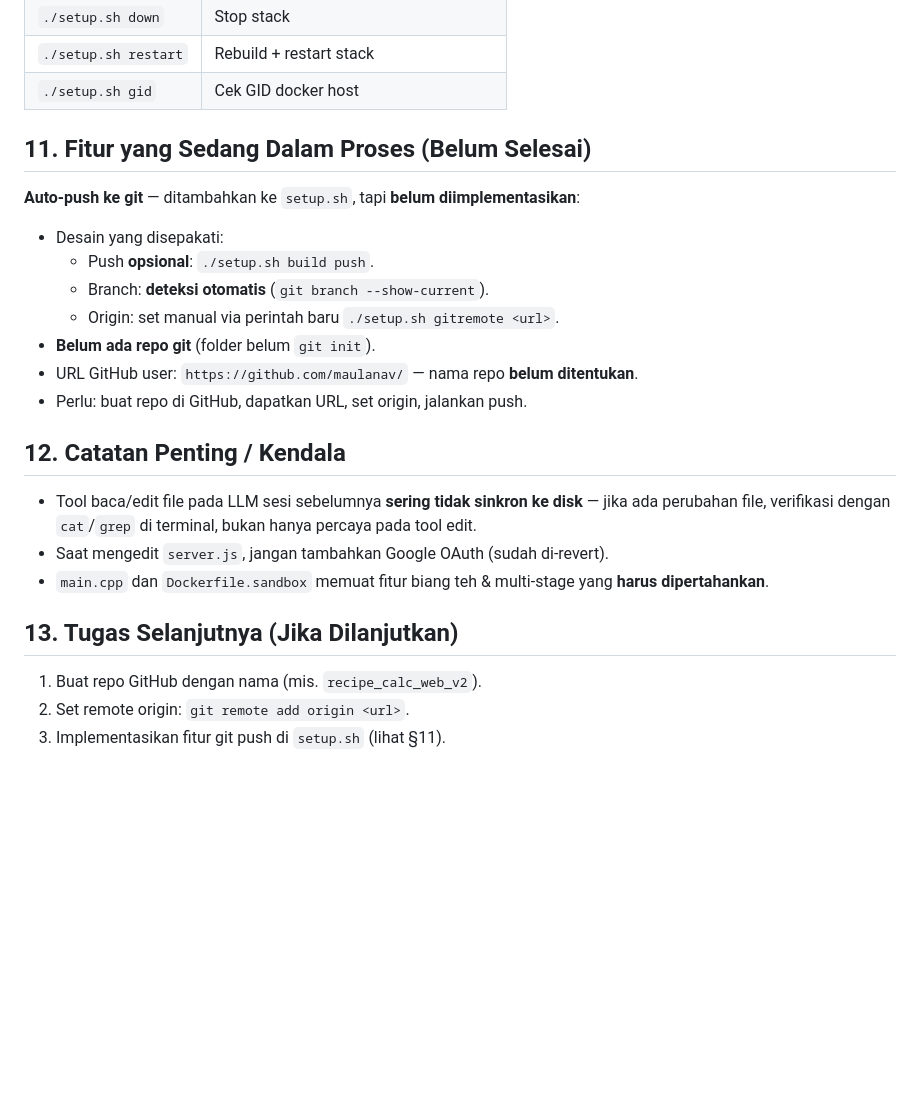
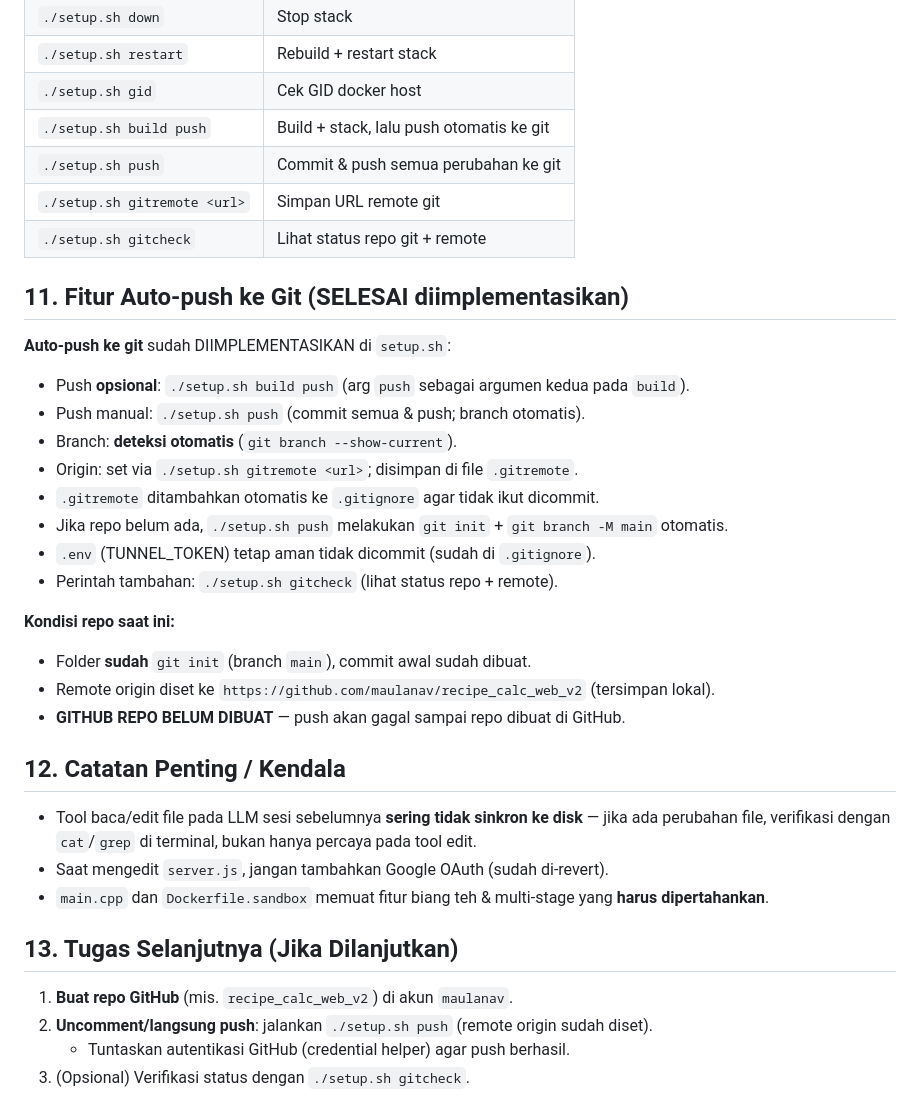
Before and after one commit to maulanav/recipe_calc_web_v2, a Markdown page: project_context.md, the part around the change. Rendered like a GitHub page; blank space fills up the shorter version.

Commit message:
docs: update project_context with git auto-push feature (§11/§13)

```diff
--- a/project_context.md
+++ b/project_context.md
@@ -100,17 +100,27 @@ TUNNEL_TOKEN=<token cloudflare>
 | `./setup.sh down` | Stop stack |
 | `./setup.sh restart` | Rebuild + restart stack |
 | `./setup.sh gid` | Cek GID docker host |
+| `./setup.sh build push` | Build + stack, lalu push otomatis ke git |
+| `./setup.sh push` | Commit & push semua perubahan ke git |
+| `./setup.sh gitremote <url>` | Simpan URL remote git |
+| `./setup.sh gitcheck` | Lihat status repo git + remote |
 
-## 11. Fitur yang Sedang Dalam Proses (Belum Selesai)
+## 11. Fitur Auto-push ke Git (SELESAI diimplementasikan)
 
-**Auto-push ke git** — ditambahkan ke `setup.sh`, tapi **belum diimplementasikan**:
-- Desain yang disepakati:
-  - Push **opsional**: `./setup.sh build push`.
-  - Branch: **deteksi otomatis** (`git branch --show-current`).
-  - Origin: set manual via perintah baru `./setup.sh gitremote <url>`.
-- **Belum ada repo git** (folder belum `git init`).
-- URL GitHub user: `https://github.com/maulanav/` — nama repo **belum ditentukan**.
-- Perlu: buat repo di GitHub, dapatkan URL, set origin, jalankan push.
+**Auto-push ke git** sudah DIIMPLEMENTASIKAN di `setup.sh`:
+- Push **opsional**: `./setup.sh build push` (arg `push` sebagai argumen kedua pada `build`).
+- Push manual: `./setup.sh push` (commit semua & push; branch otomatis).
+- Branch: **deteksi otomatis** (`git branch --show-current`).
+- Origin: set via `./setup.sh gitremote <url>`; disimpan di file `.gitremote`.
+- `.gitremote` ditambahkan otomatis ke `.gitignore` agar tidak ikut dicommit.
+- Jika repo belum ada, `./setup.sh push` melakukan `git init` + `git branch -M main` otomatis.
+- `.env` (TUNNEL_TOKEN) tetap aman tidak dicommit (sudah di `.gitignore`).
+- Perintah tambahan: `./setup.sh gitcheck` (lihat status repo + remote).
+
+**Kondisi repo saat ini:**
+- Folder **sudah** `git init` (branch `main`), commit awal sudah dibuat.
+- Remote origin diset ke `https://github.com/maulanav/recipe_calc_web_v2` (tersimpan lokal).
+- **GITHUB REPO BELUM DIBUAT** — push akan gagal sampai repo dibuat di GitHub.
 
 ## 12. Catatan Penting / Kendala
 
@@ -120,6 +130,7 @@ TUNNEL_TOKEN=<token cloudflare>
 
 ## 13. Tugas Selanjutnya (Jika Dilanjutkan)
 
-1. Buat repo GitHub dengan nama (mis. `recipe_calc_web_v2`).
-2. Set remote origin: `git remote add origin <url>`.
-3. Implementasikan fitur git push di `setup.sh` (lihat §11).
+1. **Buat repo GitHub** (mis. `recipe_calc_web_v2`) di akun `maulanav`.
+2. **Uncomment/langsung push**: jalankan `./setup.sh push` (remote origin sudah diset).
+   - Tuntaskan autentikasi GitHub (credential helper) agar push berhasil.
+3. (Opsional) Verifikasi status dengan `./setup.sh gitcheck`.
```
